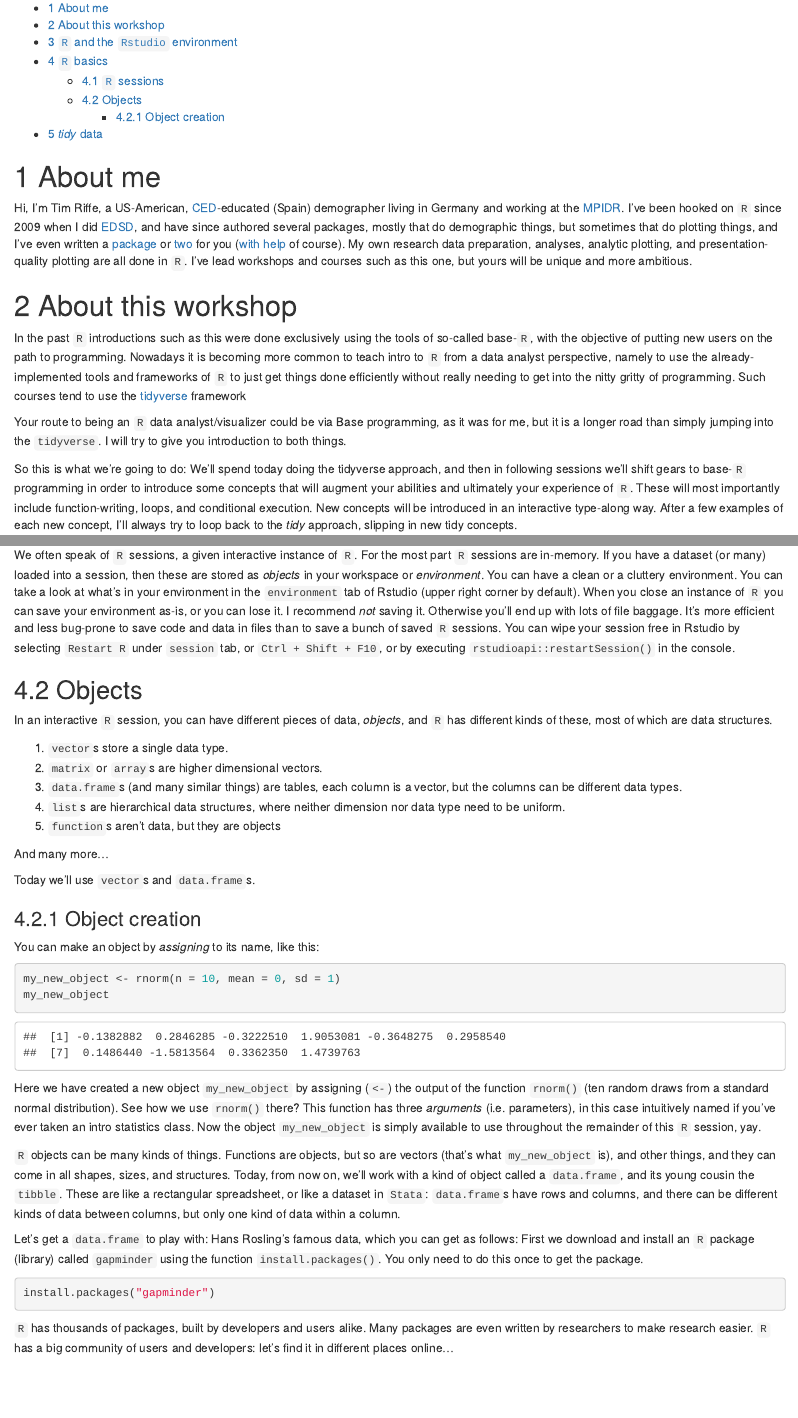
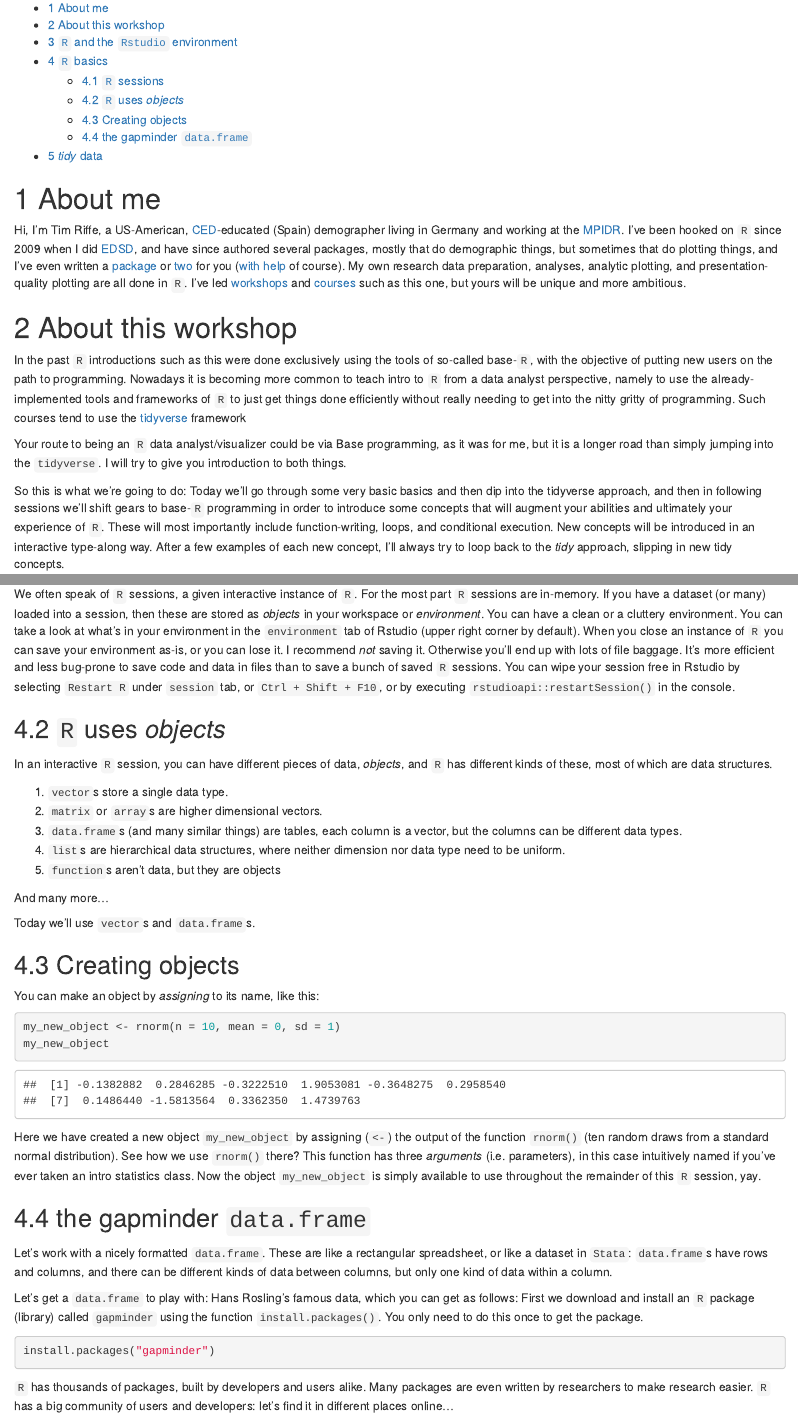
Before and after one commit to timriffe/RforUNPD2019, an R Markdown document (Day1.Rmd): the page in a window 1100 px wide, from 190 px down, and a second part further down, joined at a grey line. Rendered offline with R 4.5, knitr and Pandoc, with nearby package versions; code that draws random numbers runs with fixed seeds of ours; the gapminder table comes from the copy in Python's plotly package.

Commit message:
only minor edits today

````diff
--- a/Day1.Rmd
+++ b/Day1.Rmd
@@ -30,15 +30,15 @@ knitr::opts_chunk$set(echo = TRUE)
 
 # About me
 
-Hi, I'm Tim Riffe, a US-American, [CED](https://ced.uab.cat/)-educated (Spain) demographer living in Germany and working at the [MPIDR](https://www.demogr.mpg.de/en/). I've been hooked on `R` since 2009 when I did [EDSD](https://www.eds-demography.org/), and have since authored several packages, mostly that do demographic things, but sometimes that do plotting things, and I've even written a [package](https://github.com/timriffe/DemoTools) or [two](https://github.com/timriffe/DDSQLtools) for you ([with help](https://github.com/timriffe/DemoTools/graphs/contributors) of course). My own research data preparation, analyses, analytic plotting, and presentation-quality plotting are all done in `R`. I've lead workshops and courses such as this one, but yours will be unique and more ambitious.
+Hi, I'm Tim Riffe, a US-American, [CED](https://ced.uab.cat/)-educated (Spain) demographer living in Germany and working at the [MPIDR](https://www.demogr.mpg.de/en/). I've been hooked on `R` since 2009 when I did [EDSD](https://www.eds-demography.org/), and have since authored several packages, mostly that do demographic things, but sometimes that do plotting things, and I've even written a [package](https://github.com/timriffe/DemoTools) or [two](https://github.com/timriffe/DDSQLtools) for you ([with help](https://github.com/timriffe/DemoTools/graphs/contributors) of course). My own research data preparation, analyses, analytic plotting, and presentation-quality plotting are all done in `R`. I've led [workshops](https://github.com/timriffe/BSSD2019Module1) and [courses](https://github.com/timriffe/DemoED) such as this one, but yours will be unique and more ambitious.
 
 # About this workshop
 
-In the past `R` introductions such as this were done exclusively using the tools of so-called base-`R`, with the objective of putting new users on the path to programming. Nowadays it is becoming more common to teach intro to `R` from a data analyst perspective, namely to use the already-implemented tools and frameworks of `R` to just get things done efficiently without really needing to get into the nitty gritty of programming. Such courses tend to use the  [tidyverse](https://www.tidyverse.org/) framework
+In the past `R` introductions such as this were done exclusively using the tools of so-called base-`R`, with the objective of putting new users on the path to programming. Nowadays it is becoming more common to teach intro to `R` from a data analyst perspective, namely to use the already-implemented tools and frameworks of `R` to just get things done efficiently without really needing to get into the nitty gritty of programming. Such courses tend to use the [tidyverse](https://www.tidyverse.org/) framework
 
 Your route to being an `R` data analyst/visualizer could be via Base programming, as it was for me, but it is a longer road than simply jumping into the `tidyverse`. I will try to give you introduction to both things.
 
-So this is what we're going to do: We'll spend today doing the tidyverse approach, and then in following sessions we'll shift gears to base-`R` programming in order to introduce some concepts that will augment your abilities and ultimately your experience of `R`. These will most importantly include function-writing, loops, and conditional execution. New concepts will be introduced in an interactive type-along way. After a few examples of each new concept, I'll always try to loop back to the *tidy* approach, slipping in new tidy concepts.
+So this is what we're going to do: Today we'll go through some very basic basics and then dip into the tidyverse approach, and then in following sessions we'll shift gears to base-`R` programming in order to introduce some concepts that will augment your abilities and ultimately your experience of `R`. These will most importantly include function-writing, loops, and conditional execution. New concepts will be introduced in an interactive type-along way. After a few examples of each new concept, I'll always try to loop back to the *tidy* approach, slipping in new tidy concepts.
 
 This is an absolute intro course, I don't expect you'll have any experience with `R` or have even heard of these concepts. I do expect that you're familiar with other statistical packages or programming languages at an advanced level, so I'll try to use analogies where possible. I expect you'll be able to keep up if you type along and take notes as we go, and if you ask questions and tell me to stop, slow down, or repeat when needed. Real learning will happen when you try to apply these concepts on your own, and for this reason I'll give afternoon exercises, which we'll then solve together. Often I will set myself up for apparent failure by not having worked through a solution in advance, and you'll see me induce errors and use help resources in a natural way. It's important to see this messy side of programming so that you also learn to make natural use of such resources.
 
@@ -83,7 +83,7 @@ sum(1,2,3,4)
 ## `R` sessions
 We often speak of `R` sessions, a given interactive instance of `R`. For the most part `R` sessions are in-memory. If you have a dataset (or many) loaded into a session, then these are stored as *objects* in your workspace or *environment*. You can have a clean or a cluttery environment. You can take a look at what's in your environment in the `environment` tab of Rstudio (upper right corner by default). When you close an instance of `R` you can save your environment as-is, or you can lose it. I recommend *not* saving it. Otherwise you'll end up with lots of file baggage. It's more efficient and less bug-prone to save code and data in files than to save a bunch of saved `R` sessions. You can wipe your session free in Rstudio by selecting `Restart R` under `session` tab, or `Ctrl + Shift + F10`, or by executing `rstudioapi::restartSession()` in the console.
 
-## Objects
+## `R` uses *objects*
 In an interactive `R` session, you can have different pieces of data, *objects*, and `R` has different kinds of these, most of which are data structures.
 
 1. `vector`s store a single data type.
@@ -96,7 +96,7 @@ And many more...
 
 Today we'll use `vector`s and `data.frame`s.
 
-### Object creation
+## Creating objects
 You can make an object by *assigning* to its name, like this:
 ```{r}
 my_new_object <- rnorm(n = 10, mean = 0, sd = 1)
@@ -105,7 +105,8 @@ my_new_object
 
 Here we have created a new object `my_new_object` by assigning (`<-`) the output of the function `rnorm()` (ten random draws from a standard normal distribution). See how we use `rnorm()` there? This function has three *arguments* (i.e. parameters), in this case intuitively named if you've ever taken an intro statistics class. Now the object `my_new_object` is simply available to use throughout the remainder of this `R` session, yay.
 
-`R` objects can be many kinds of things. Functions are objects, but so are vectors (that's what `my_new_object` is), and other things, and they can come in all shapes, sizes, and structures. Today, from now on, we'll work with a kind of object called a `data.frame`, and its young cousin the `tibble`. These are like a rectangular spreadsheet, or like a dataset in `Stata`: `data.frame`s have rows and columns, and there can be different kinds of data between columns, but only one kind of data within a column.
+## the gapminder `data.frame`
+Let's work with a nicely formatted `data.frame`. These are like a rectangular spreadsheet, or like a dataset in `Stata`: `data.frame`s have rows and columns, and there can be different kinds of data between columns, but only one kind of data within a column.
 
 Let's get a `data.frame` to play with: Hans Rosling's famous data, which you can get as follows: First we download and install an `R` package (library) called `gapminder` using the function `install.packages()`. You only need to do this once to get the package.
 
````
Also changed, not shown: 1 other file.
